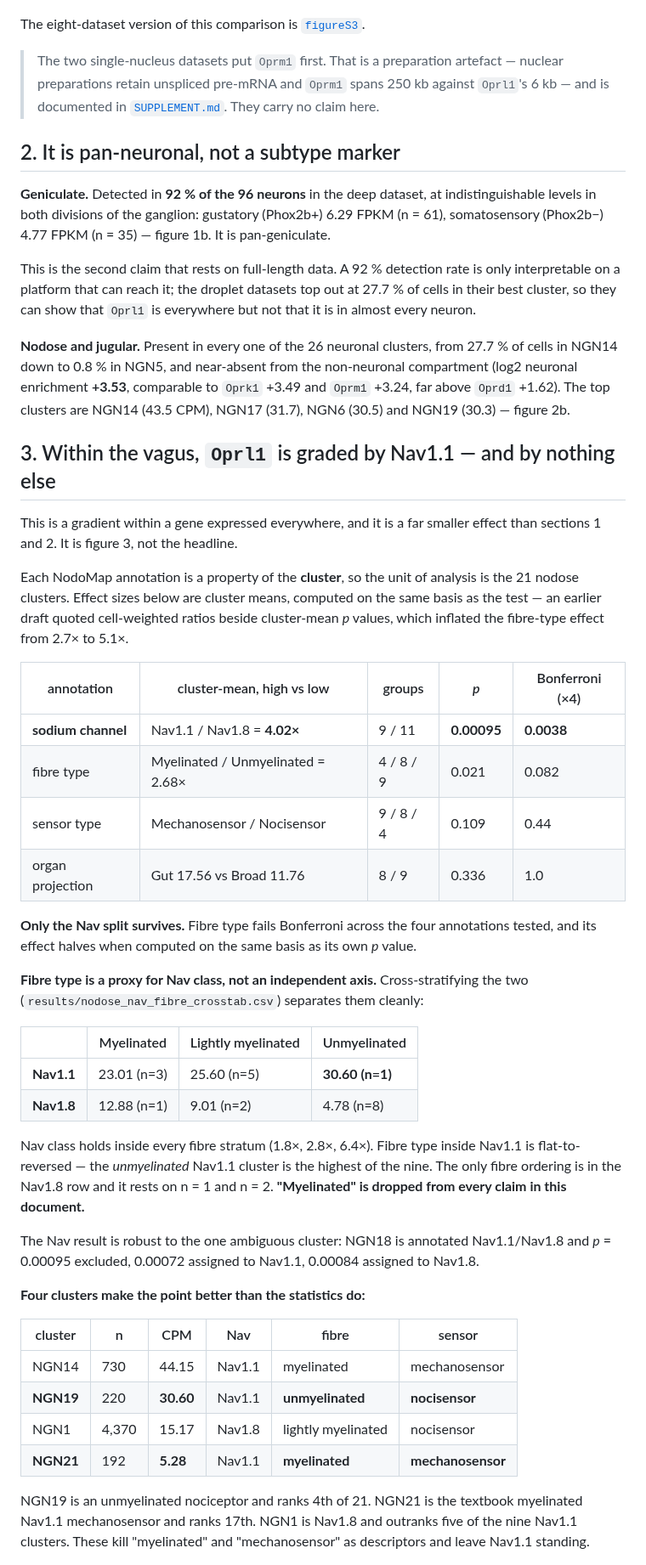
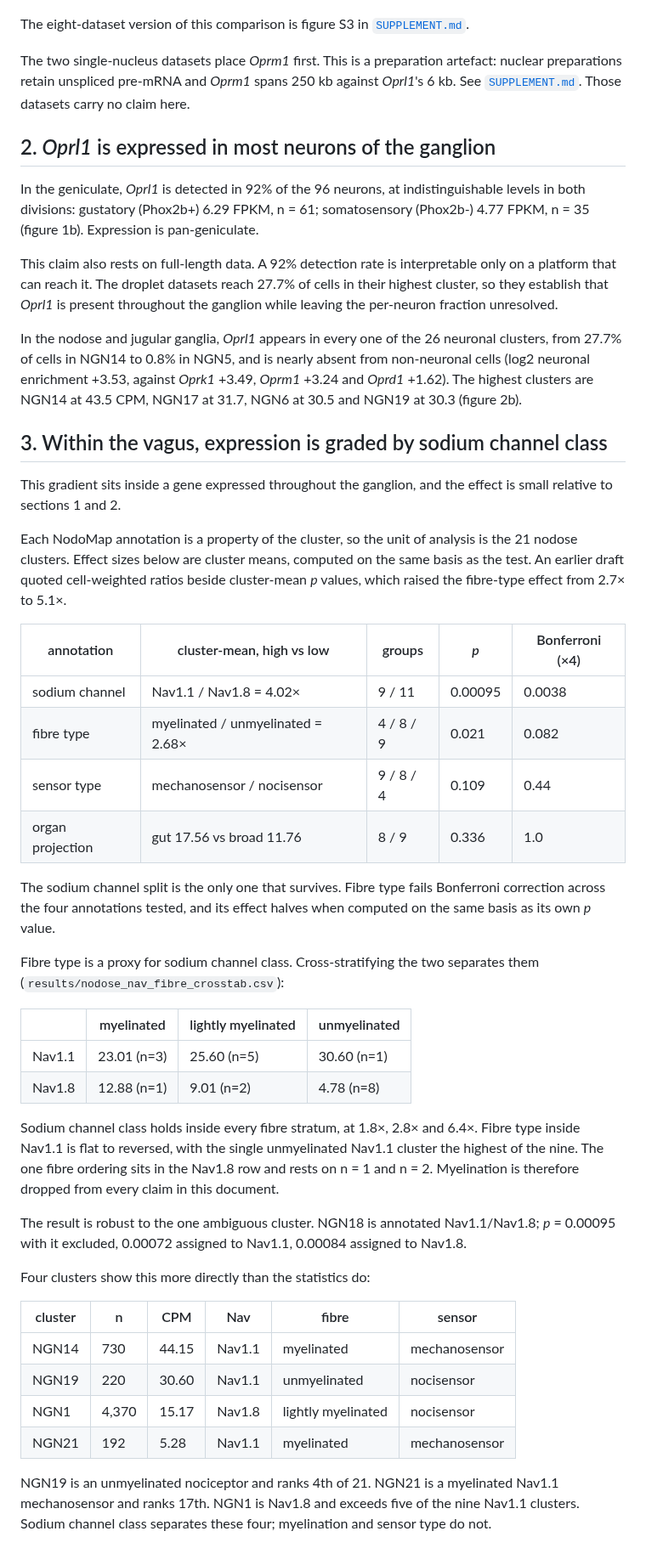
Before and after one commit to AlexanderJais/Oprl1-Peripheral-Atlas, a Markdown page: README.md, the part around one of its changes. Shown at 85% size. Drawn GitHub-style.

```diff
--- a/README.md
+++ b/README.md
@@ -56,77 +54,77 @@ geniculate result, not as four more independent wins.
 
 ![Oprl1 across the NodoMap atlas](figures/figure2_nodose_oprl1.png)
 
-The eight-dataset version of this comparison is [`figureS3`](SUPPLEMENT.md).
+The eight-dataset version of this comparison is figure S3 in [`SUPPLEMENT.md`](SUPPLEMENT.md).
 
-> The two single-nucleus datasets put `Oprm1` first. That is a preparation artefact — nuclear
-> preparations retain unspliced pre-mRNA and `Oprm1` spans 250 kb against `Oprl1`'s 6 kb — and
-> is documented in [`SUPPLEMENT.md`](SUPPLEMENT.md). They carry no claim here.
+The two single-nucleus datasets place *Oprm1* first. This is a preparation artefact: nuclear
+preparations retain unspliced pre-mRNA and *Oprm1* spans 250 kb against *Oprl1*'s 6 kb. See
+[`SUPPLEMENT.md`](SUPPLEMENT.md). Those datasets carry no claim here.
 
-## 2. It is pan-neuronal, not a subtype marker
+## 2. *Oprl1* is expressed in most neurons of the ganglion
 
-**Geniculate.** Detected in **92 % of the 96 neurons** in the deep dataset, at indistinguishable
-levels in both divisions of the ganglion: gustatory (Phox2b+) 6.29 FPKM (n = 61),
-somatosensory (Phox2b−) 4.77 FPKM (n = 35) — figure 1b. It is pan-geniculate.
+In the geniculate, *Oprl1* is detected in 92% of the 96 neurons, at indistinguishable levels in
+both divisions: gustatory (Phox2b+) 6.29 FPKM, n = 61; somatosensory (Phox2b-) 4.77 FPKM, n = 35
+(figure 1b). Expression is pan-geniculate.
 
-This is the second claim that rests on full-length data. A 92 % detection rate is only
-interpretable on a platform that can reach it; the droplet datasets top out at 27.7 % of cells in
-their best cluster, so they can show that `Oprl1` is everywhere but not that it is in almost
-every neuron.
+This claim also rests on full-length data. A 92% detection rate is interpretable only on a
+platform that can reach it. The droplet datasets reach 27.7% of cells in their highest cluster, so
+they establish that *Oprl1* is present throughout the ganglion while leaving the per-neuron
+fraction unresolved.
 
-**Nodose and jugular.** Present in every one of the 26 neuronal clusters, from 27.7 % of cells
-in NGN14 down to 0.8 % in NGN5, and near-absent from the non-neuronal compartment (log2
-neuronal enrichment **+3.53**, comparable to `Oprk1` +3.49 and `Oprm1` +3.24, far above `Oprd1`
-+1.62). The top clusters are NGN14 (43.5 CPM), NGN17 (31.7), NGN6 (30.5) and NGN19 (30.3) —
-figure 2b.
+In the nodose and jugular ganglia, *Oprl1* appears in every one of the 26 neuronal clusters, from
+27.7% of cells in NGN14 to 0.8% in NGN5, and is nearly absent from non-neuronal cells (log2
+neuronal enrichment +3.53, against *Oprk1* +3.49, *Oprm1* +3.24 and *Oprd1* +1.62). The highest
+clusters are NGN14 at 43.5 CPM, NGN17 at 31.7, NGN6 at 30.5 and NGN19 at 30.3 (figure 2b).
 
-## 3. Within the vagus, `Oprl1` is graded by Nav1.1 — and by nothing else
+## 3. Within the vagus, expression is graded by sodium channel class
 
-This is a gradient within a gene expressed everywhere, and it is a far smaller effect than
-sections 1 and 2. It is figure 3, not the headline.
+This gradient sits inside a gene expressed throughout the ganglion, and the effect is small
+relative to sections 1 and 2.
 
-Each NodoMap annotation is a property of the **cluster**, so the unit of analysis is the 21
-nodose clusters. Effect sizes below are cluster means, computed on the same basis as the test —
-an earlier draft quoted cell-weighted ratios beside cluster-mean *p* values, which inflated the
-fibre-type effect from 2.7× to 5.1×.
+Each NodoMap annotation is a property of the cluster, so the unit of analysis is the 21 nodose
+clusters. Effect sizes below are cluster means, computed on the same basis as the test. An earlier
+draft quoted cell-weighted ratios beside cluster-mean *p* values, which raised the fibre-type
+effect from 2.7× to 5.1×.
 
 | annotation | cluster-mean, high vs low | groups | *p* | Bonferroni (×4) |
 |---|---|---|---|---|
-| **sodium channel** | Nav1.1 / Nav1.8 = **4.02×** | 9 / 11 | **0.00095** | **0.0038** |
-| fibre type | Myelinated / Unmyelinated = 2.68× | 4 / 8 / 9 | 0.021 | 0.082 |
-| sensor type | Mechanosensor / Nocisensor | 9 / 8 / 4 | 0.109 | 0.44 |
-| organ projection | Gut 17.56 vs Broad 11.76 | 8 / 9 | 0.336 | 1.0 |
+| sodium channel | Nav1.1 / Nav1.8 = 4.02× | 9 / 11 | 0.00095 | 0.0038 |
+| fibre type | myelinated / unmyelinated = 2.68× | 4 / 8 / 9 | 0.021 | 0.082 |
+| sensor type | mechanosensor / nocisensor | 9 / 8 / 4 | 0.109 | 0.44 |
+| organ projection | gut 17.56 vs broad 11.76 | 8 / 9 | 0.336 | 1.0 |
 
-**Only the Nav split survives.** Fibre type fails Bonferroni across the four annotations tested,
-and its effect halves when computed on the same basis as its own *p* value.
+The sodium channel split is the only one that survives. Fibre type fails Bonferroni correction
+across the four annotations tested, and its effect halves when computed on the same basis as its
+own *p* value.
 
-**Fibre type is a proxy for Nav class, not an independent axis.** Cross-stratifying the two
-(`results/nodose_nav_fibre_crosstab.csv`) separates them cleanly:
+Fibre type is a proxy for sodium channel class. Cross-stratifying the two separates them
+(`results/nodose_nav_fibre_crosstab.csv`):
 
-| | Myelinated | Lightly myelinated | Unmyelinated |
+| | myelinated | lightly myelinated | unmyelinated |
 |---|---|---|---|
-| **Nav1.1** | 23.01 (n=3) | 25.60 (n=5) | **30.60 (n=1)** |
-| **Nav1.8** | 12.88 (n=1) | 9.01 (n=2) | 4.78 (n=8) |
+| Nav1.1 | 23.01 (n=3) | 25.60 (n=5) | 30.60 (n=1) |
+| Nav1.8 | 12.88 (n=1) | 9.01 (n=2) | 4.78 (n=8) |
 
-Nav class holds inside every fibre stratum (1.8×, 2.8×, 6.4×). Fibre type inside Nav1.1 is
-flat-to-reversed — the *unmyelinated* Nav1.1 cluster is the highest of the nine. The only fibre
-ordering is in the Nav1.8 row and it rests on n = 1 and n = 2. **"Myelinated" is dropped from
-every claim in this document.**
+Sodium channel class holds inside every fibre stratum, at 1.8×, 2.8× and 6.4×. Fibre type inside
+Nav1.1 is flat to reversed, with the single unmyelinated Nav1.1 cluster the highest of the nine.
+The one fibre ordering sits in the Nav1.8 row and rests on n = 1 and n = 2. Myelination is
+therefore dropped from every claim in this document.
 
-The Nav result is robust to the one ambiguous cluster: NGN18 is annotated Nav1.1/Nav1.8 and
-*p* = 0.00095 excluded, 0.00072 assigned to Nav1.1, 0.00084 assigned to Nav1.8.
+The result is robust to the one ambiguous cluster. NGN18 is annotated Nav1.1/Nav1.8; *p* = 0.00095
+with it excluded, 0.00072 assigned to Nav1.1, 0.00084 assigned to Nav1.8.
 
-**Four clusters make the point better than the statistics do:**
+Four clusters show this more directly than the statistics do:
 
 | cluster | n | CPM | Nav | fibre | sensor |
 |---|---|---|---|---|---|
 | NGN14 | 730 | 44.15 | Nav1.1 | myelinated | mechanosensor |
-| **NGN19** | 220 | **30.60** | Nav1.1 | **unmyelinated** | **nocisensor** |
+| NGN19 | 220 | 30.60 | Nav1.1 | unmyelinated | nocisensor |
 | NGN1 | 4,370 | 15.17 | Nav1.8 | lightly myelinated | nocisensor |
-| **NGN21** | 192 | **5.28** | Nav1.1 | **myelinated** | **mechanosensor** |
+| NGN21 | 192 | 5.28 | Nav1.1 | myelinated | mechanosensor |
 
-NGN19 is an unmyelinated nociceptor and ranks 4th of 21. NGN21 is the textbook myelinated Nav1.1
-mechanosensor and ranks 17th. NGN1 is Nav1.8 and outranks five of the nine Nav1.1 clusters. These
-kill "myelinated" and "mechanosensor" as descriptors and leave Nav1.1 standing.
+NGN19 is an unmyelinated nociceptor and ranks 4th of 21. NGN21 is a myelinated Nav1.1
+mechanosensor and ranks 17th. NGN1 is Nav1.8 and exceeds five of the nine Nav1.1 clusters. Sodium
+channel class separates these four; myelination and sensor type do not.
 
 ![Nav class against the counterexamples](figures/figure3b_nav_class_counterexamples.png)
 
```
Also changed, not shown: other parts of README.md (+183 -193 lines), SUPPLEMENT.md (+94 -108 lines), figures/figure6_mechanosensory_brake.png (deleted), figures/figure6_transduction_effector_genes.png (added), 7 other files.
